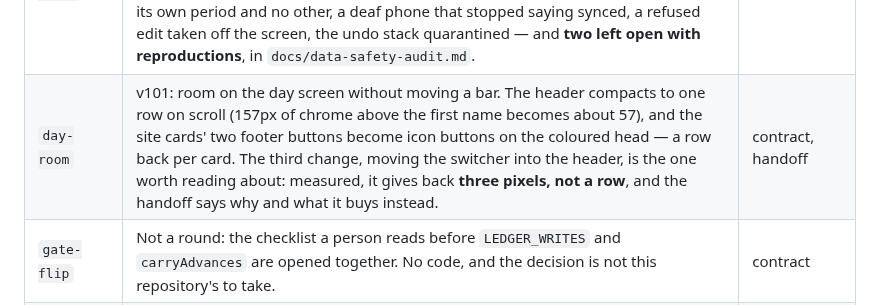
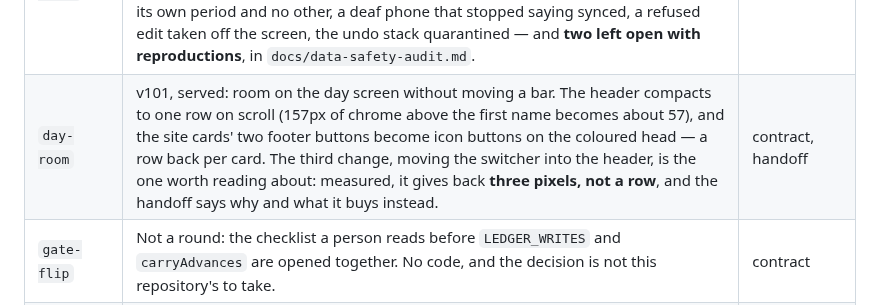
Before and after one commit to yoseffarkad1-eng/farkad, a Markdown page: features/README.md, the part around the change. GitHub-like rendering.

```diff
--- a/features/README.md
+++ b/features/README.md
@@ -18,7 +18,7 @@ one where nothing touching money, sync or the record's shape changed.
 | `storm` | v98: the closure-echo race. One red emulator run explained — a phone held by its own closure — and closed with numbers, plus the frozen day list's missing hours. | findings, handoff |
 | `bars-reason` | v99: the bottom bars stuck hidden on iOS (a keyboard needs a focused editable), and the ⋯ panel naming why the cloud refused. | handoff |
 | `false-holds` | v100, served: the four items v98 left open, plus the data-safety re-audit. One arithmetic for a closure's writer and its judge; a clock that is behind refusing rather than moving money quietly; the same-fact rule asked at every gate that can hold a write; every name in the day message isolated; the week strip showing where it is cut off. Then five more from four parallel adversarial reviews — a closure frozen for its own period and no other, a deaf phone that stopped saying synced, a refused edit taken off the screen, the undo stack quarantined — and **two left open with reproductions**, in `docs/data-safety-audit.md`. | contract, handoff |
-| `day-room` | v101: room on the day screen without moving a bar. The header compacts to one row on scroll (157px of chrome above the first name becomes about 57), and the site cards' two footer buttons become icon buttons on the coloured head — a row back per card. The third change, moving the switcher into the header, is the one worth reading about: measured, it gives back **three pixels, not a row**, and the handoff says why and what it buys instead. | contract, handoff |
+| `day-room` | v101, served: room on the day screen without moving a bar. The header compacts to one row on scroll (157px of chrome above the first name becomes about 57), and the site cards' two footer buttons become icon buttons on the coloured head — a row back per card. The third change, moving the switcher into the header, is the one worth reading about: measured, it gives back **three pixels, not a row**, and the handoff says why and what it buys instead. | contract, handoff |
 | `gate-flip` | Not a round: the checklist a person reads before `LEDGER_WRITES` and `carryAdvances` are opened together. No code, and the decision is not this repository's to take. | contract |
 | `next` | The briefs written for whoever comes next. `brief-for-opus.md` (the eight items after v98) is **done** — see `false-holds`. `opus-closeout.md` is the wave plan this line is working through; its Wave 0 shipped as v99, its Wave 1 (both halves) as v100 and its Wave 2 as v101. | briefs |
 
```
Also changed, not shown: docs/releases.md (+8 -5 lines).
